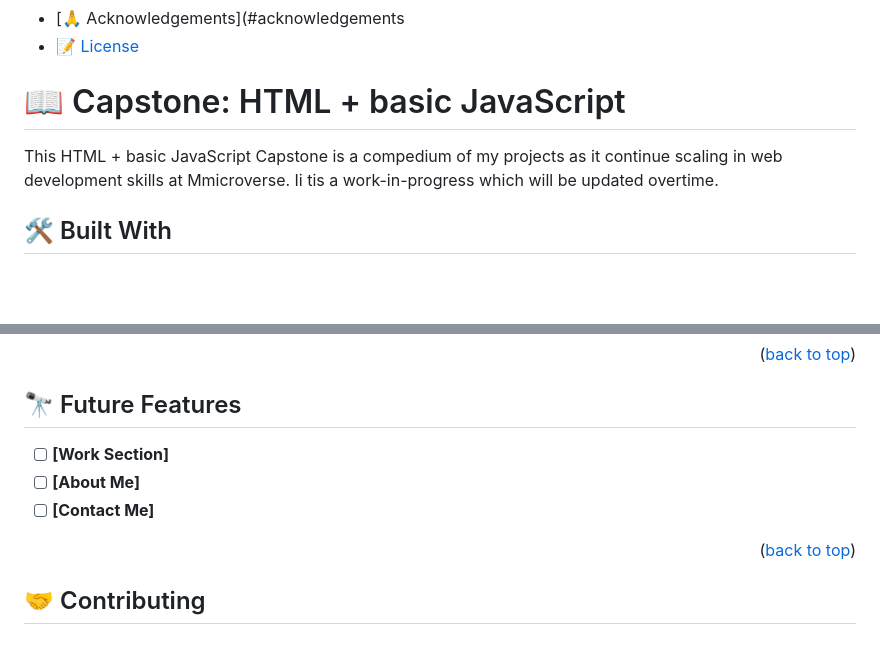
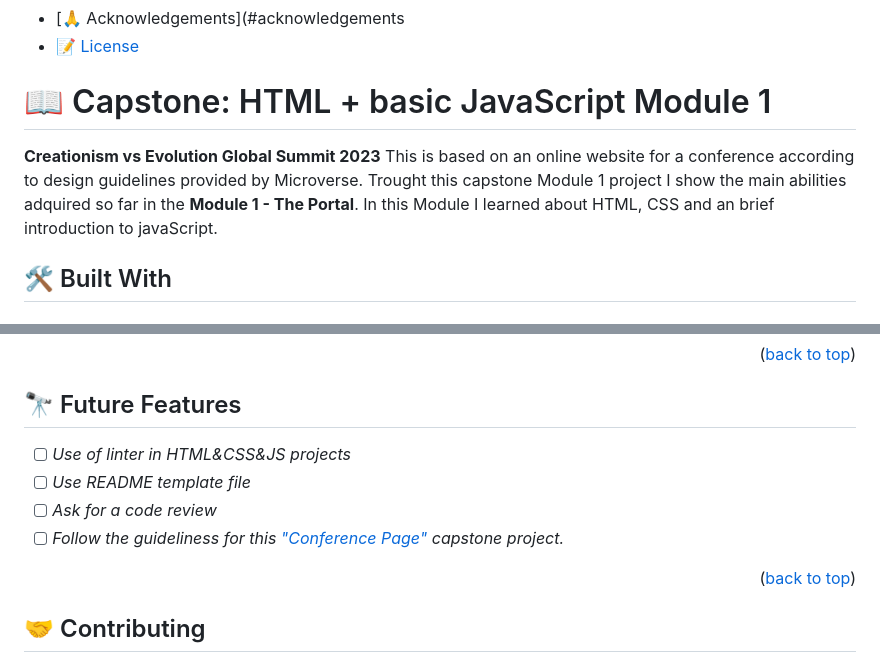
Before and after one commit to asadmisrani/capstonemodule1.github.io, a Markdown page: README.md, 2 parts joined by grey strips. GitHub-like rendering; blank space fills up the shorter version.

```diff
--- a/README.md
+++ b/README.md
@@ -50,9 +30,9 @@ After you're finished please remove all the comments and instructions!
 
 <!-- PROJECT DESCRIPTION -->
 
-# 📖 Capstone: HTML + basic JavaScript <a name="about-project"></a>
+# 📖 Capstone: HTML + basic JavaScript Module 1 <a name="about-project"></a>
 
-This HTML + basic JavaScript Capstone is a compedium of my projects as it continue scaling in web development skills at Mmicroverse. Ii tis a work-in-progress which will be updated overtime.
+**Creationism vs Evolution Global Summit 2023** This is based on an online website for a conference according to design guidelines provided by Microverse. Trought this capstone Module 1 project I show the main abilities adquired so far in the **Module 1 - The Portal**. In this Module I learned about HTML, CSS and an brief introduction to javaScript.
 
 ## 🛠 Built With <a name="built-with"></a>
 
@@ -183,9 +187,10 @@ Example:
 
 ## 🔭 Future Features <a name="future-features"></a>
 
-- [ ] **[Work Section]**
-- [ ] **[About Me]**
-- [ ] **[Contact Me]**
+- [ ] _Use of linter in HTML&CSS&JS projects_
+- [ ] _Use README template file_
+- [ ] _Ask for a code review_
+- [ ] _Follow the guideliness for this ["Conference Page"](git@github.com:asadmisrani/capstonemodule1.github.io.git) capstone project._
 
 <p align="right">(<a href="#readme-top">back to top</a>)</p>
 
```
Also changed, not shown: other parts of README.md (+29 -25 lines).
